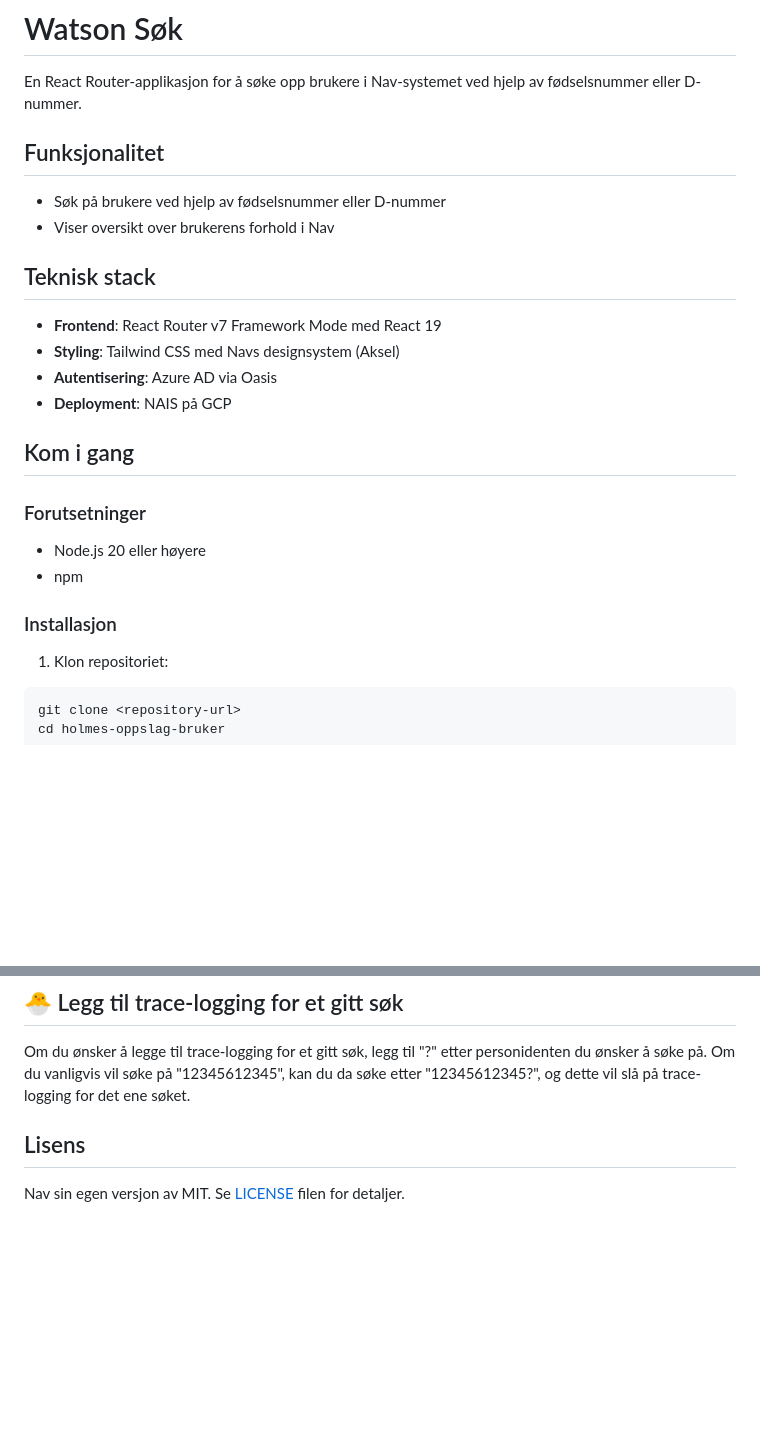
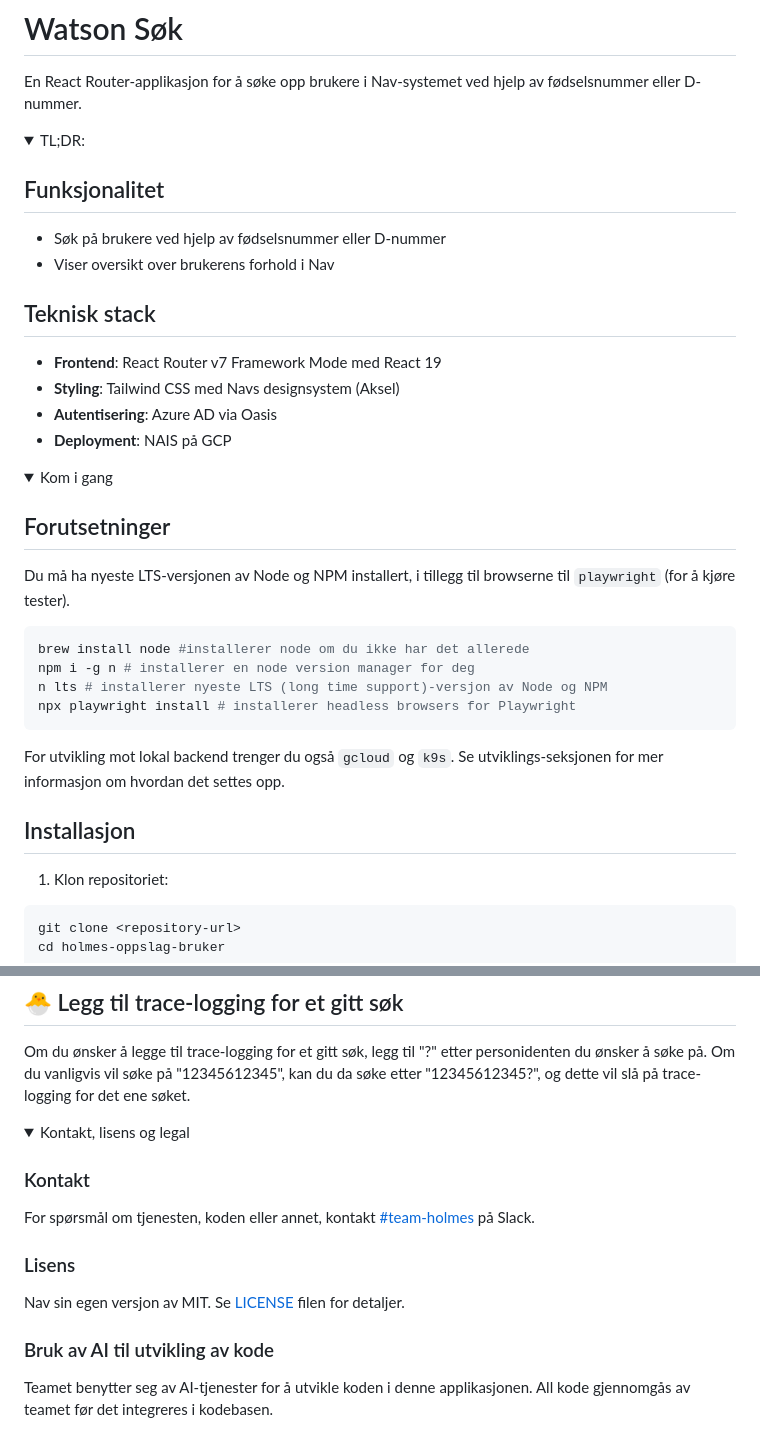
Before and after one commit to navikt/watson-sok, a Markdown page: README.md, 2 parts joined by grey strips. GitHub-like rendering; folded sections open; blank space fills up the shorter version.

Commit message:
Bruk details paneler for å strukturere readme

````diff
--- a/README.md
+++ b/README.md
@@ -1,6 +1,9 @@
 # Watson Søk
 
 En React Router-applikasjon for å søke opp brukere i Nav-systemet ved hjelp av fødselsnummer eller D-nummer.
+
+<details>
+<summary>TL;DR:</summary>
 
 ## Funksjonalitet
 
@@ -14,14 +17,25 @@ En React Router-applikasjon for å søke opp brukere i Nav-systemet ved hjelp av
 - **Autentisering**: Azure AD via Oasis
 - **Deployment**: NAIS på GCP
 
-## Kom i gang
+</details>
 
-### Forutsetninger
+<details>
+<summary>Kom i gang</summary>
 
-- Node.js 20 eller høyere
-- npm
+## Forutsetninger
 
-### Installasjon
+Du må ha nyeste LTS-versjonen av Node og NPM installert, i tillegg til browserne til `playwright` (for å kjøre tester).
+
+```bash
+brew install node #installerer node om du ikke har det allerede
+npm i -g n # installerer en node version manager for deg
+n lts # installerer nyeste LTS (long time support)-versjon av Node og NPM
+npx playwright install # installerer headless browsers for Playwright
+```
+
+For utvikling mot lokal backend trenger du også `gcloud` og `k9s`. Se utviklings-seksjonen for mer informasjon om hvordan det settes opp.
+
+## Installasjon
 
 1. Klon repositoriet:
 
@@ -129,6 +142,21 @@ For testbrukere i dev, sjekk [Confluence](https://confluence.adeo.no/spaces/THLM
 
 Om du ønsker å legge til trace-logging for et gitt søk, legg til "?" etter personidenten du ønsker å søke på. Om du vanligvis vil søke på "12345612345", kan du da søke etter "12345612345?", og dette vil slå på trace-logging for det ene søket.
 
-## Lisens
+</details>
+
+<details>
+<summary>Kontakt, lisens og legal</summary>
+
+### Kontakt
+
+For spørsmål om tjenesten, koden eller annet, kontakt [#team-holmes](https://nav-it.slack.com/archives/C08CZLL2QKE) på Slack.
+
+### Lisens
 
 Nav sin egen versjon av MIT. Se [LICENSE](LICENSE) filen for detaljer.
+
+### Bruk av AI til utvikling av kode
+
+Teamet benytter seg av AI-tjenester for å utvikle koden i denne applikasjonen. All kode gjennomgås av teamet før det integreres i kodebasen.
+
+</details>
````
Also changed, not shown: other parts of README.md (+15 -16 lines).
